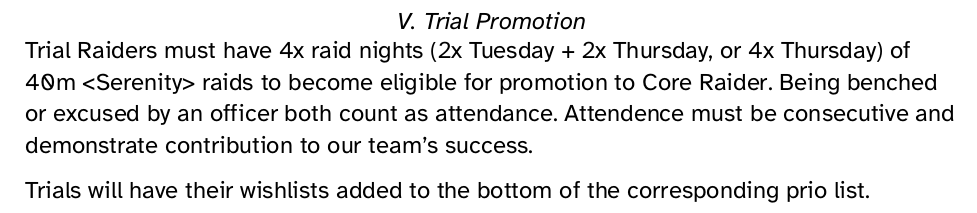
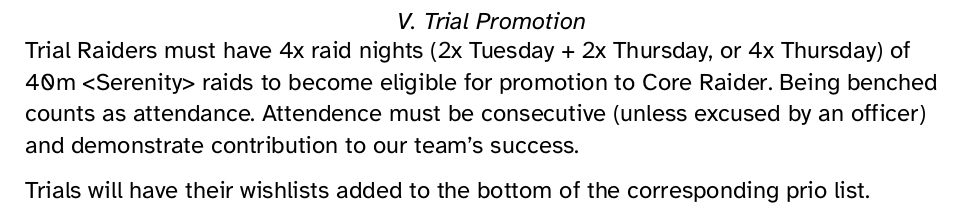
Before and after one commit to Septenary/Serenity-Loot-Document, a Typst document (main.typ): part of page 8 of 14, cut so that both start at the same text. The pictures show the PDF file main.pdf that the author committed with the source.

```diff
--- a/main.typ
+++ b/main.typ
@@ -185,7 +185,7 @@
 #pagebreak()
 
 = Trial Promotion
-Trial Raiders must have 4x raid nights (2x Tuesday + 2x Thursday, or 4x Thursday) of 40m \<Serenity\> raids to become eligible for promotion to Core Raider. Being benched or excused by an officer both count as attendance. Attendence must be consecutive and demonstrate contribution to our team's success.
+Trial Raiders must have 4x raid nights (2x Tuesday + 2x Thursday, or 4x Thursday) of 40m \<Serenity\> raids to become eligible for promotion to Core Raider. Being benched counts as attendance. Attendence must be consecutive (unless excused by an officer) and demonstrate contribution to our team's success.
 
 Trials will have their wishlists added to the bottom of the corresponding prio list.
 
```
Also changed, not shown: main.pdf.
